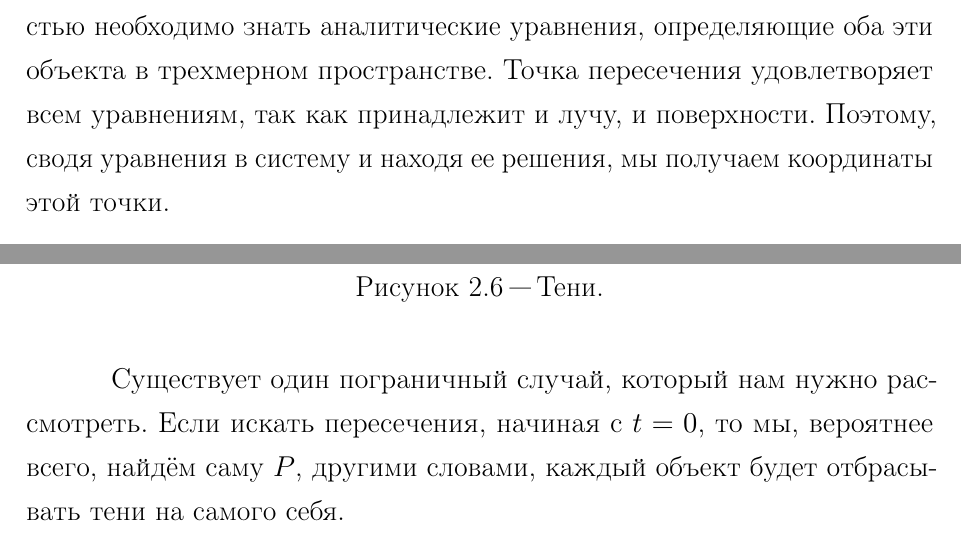
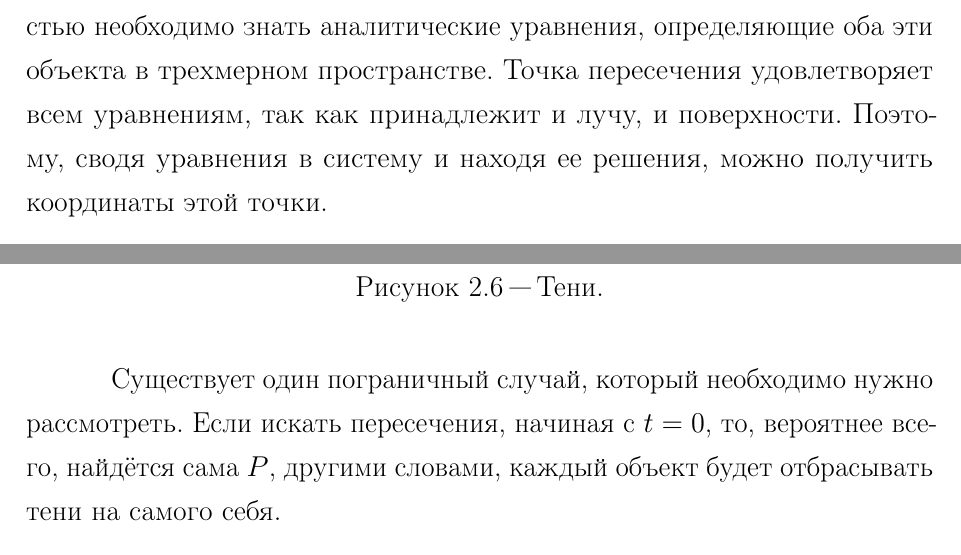
Before and after one commit to NastyRu/Particle_explosion, a LaTeX document (tex/rpz.tex, which reads tex/design.tex): two parts of pages 15 and 21 of 39, joined at a grey line, cut so that both start at the same text. Compiled offline with pdfLaTeX; a LaTeX package or settings file that is missing is left out.

```diff
--- a/tex/design.tex
+++ b/tex/design.tex
@@ -45,7 +45,7 @@
 
 Следующим шагом необходимо рассмотреть объекты сцены, с которыми лучи сталкиваются. В сцене присутствуют сферы и плоскость.
 
-Для нахождения точки пересечения луча с произвольной поверхностью необходимо знать аналитические уравнения, определяющие оба эти объекта в трехмерном пространстве. Точка пересечения удовлетворяет всем уравнениям, так как принадлежит и лучу, и поверхности. Поэтому, сводя уравнения в систему и находя ее решения, мы получаем координаты этой точки.
+Для нахождения точки пересечения луча с произвольной поверхностью необходимо знать аналитические уравнения, определяющие оба эти объекта в трехмерном пространстве. Точка пересечения удовлетворяет всем уравнениям, так как принадлежит и лучу, и поверхности. Поэтому, сводя уравнения в систему и находя ее решения, можно получить координаты этой точки.
 
 \textbf{Пересечение со сферой}
 
@@ -199,7 +199,7 @@
 	\label{img:shadows}
 \end{figure}
 
-Существует один пограничный случай, который нам нужно рассмотреть. Если искать пересечения, начиная с $t=0$, то мы, вероятнее всего, найдём саму $P$, другими словами, каждый объект будет отбрасывать тени на самого себя.
+Существует один пограничный случай, который необходимо нужно рассмотреть. Если искать пересечения, начиная с $t=0$, то, вероятнее всего, найдётся сама $P$, другими словами, каждый объект будет отбрасывать тени на самого себя.
 
 Простейший способ справиться с этим — использовать в качестве нижней границы значений $t$ вместо 0 использовать малое значение $\epsilon$.
 
```
Also changed, not shown: tex/rpz.pdf, tex/design.tex (4 more changed lines).
